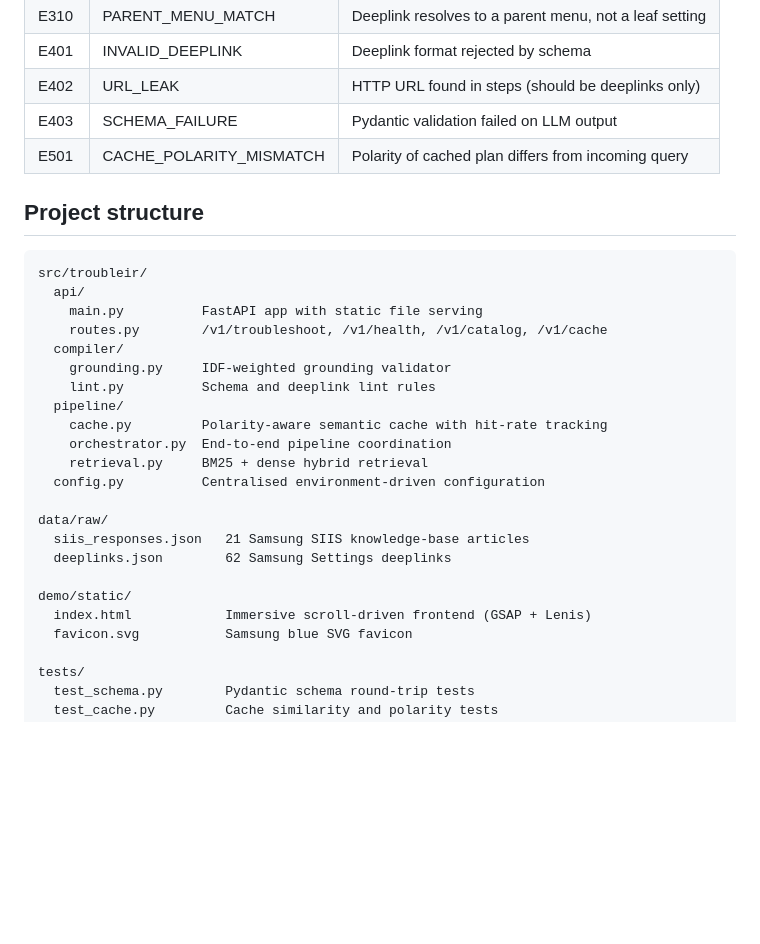
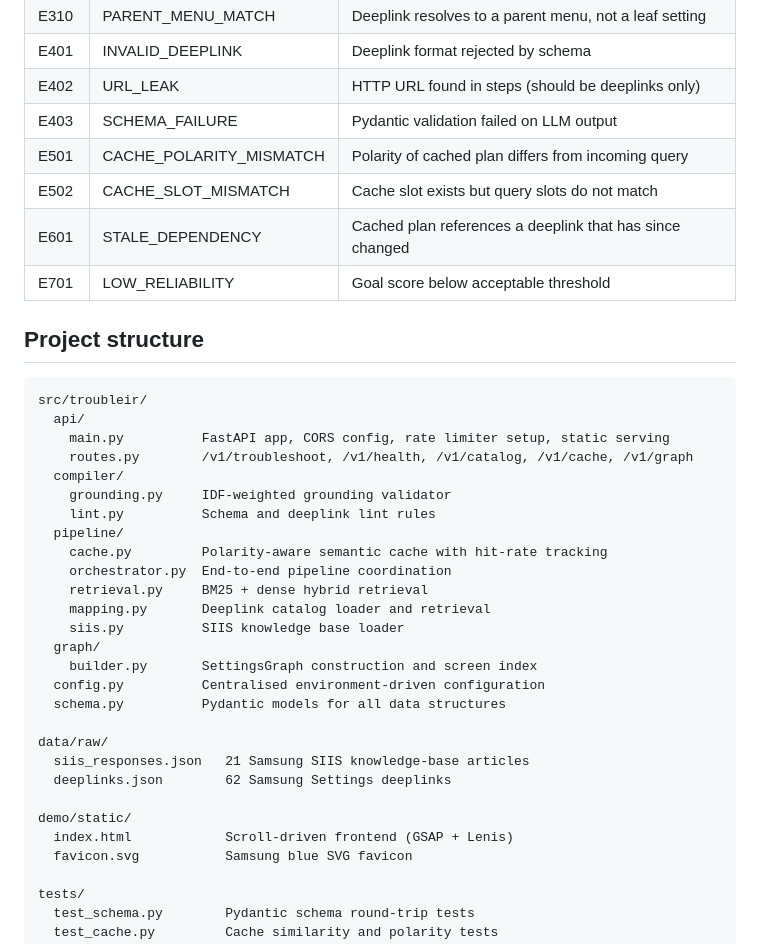
Before and after one commit to parth-garg01/TroubleIR, a Markdown page: README.md, the part around one of its changes. Rendered like a GitHub page; blank space fills up the shorter version.

````diff
--- a/README.md
+++ b/README.md
@@ -57,14 +63,17 @@ User complaint (natural language)
 | E402 | URL_LEAK | HTTP URL found in steps (should be deeplinks only) |
 | E403 | SCHEMA_FAILURE | Pydantic validation failed on LLM output |
 | E501 | CACHE_POLARITY_MISMATCH | Polarity of cached plan differs from incoming query |
+| E502 | CACHE_SLOT_MISMATCH | Cache slot exists but query slots do not match |
+| E601 | STALE_DEPENDENCY | Cached plan references a deeplink that has since changed |
+| E701 | LOW_RELIABILITY | Goal score below acceptable threshold |
 
 ## Project structure
 
 ```
 src/troubleir/
   api/
-    main.py          FastAPI app with static file serving
-    routes.py        /v1/troubleshoot, /v1/health, /v1/catalog, /v1/cache
+    main.py          FastAPI app, CORS config, rate limiter setup, static serving
+    routes.py        /v1/troubleshoot, /v1/health, /v1/catalog, /v1/cache, /v1/graph
   compiler/
     grounding.py     IDF-weighted grounding validator
     lint.py          Schema and deeplink lint rules
@@ -72,14 +81,19 @@ src/troubleir/
     cache.py         Polarity-aware semantic cache with hit-rate tracking
     orchestrator.py  End-to-end pipeline coordination
     retrieval.py     BM25 + dense hybrid retrieval
+    mapping.py       Deeplink catalog loader and retrieval
+    siis.py          SIIS knowledge base loader
+  graph/
+    builder.py       SettingsGraph construction and screen index
   config.py          Centralised environment-driven configuration
+  schema.py          Pydantic models for all data structures
 
 data/raw/
   siis_responses.json   21 Samsung SIIS knowledge-base articles
   deeplinks.json        62 Samsung Settings deeplinks
 
 demo/static/
-  index.html            Immersive scroll-driven frontend (GSAP + Lenis)
+  index.html            Scroll-driven frontend (GSAP + Lenis)
   favicon.svg           Samsung blue SVG favicon
 
 tests/
````
Also changed, not shown: other parts of README.md (+70 -2 lines).
